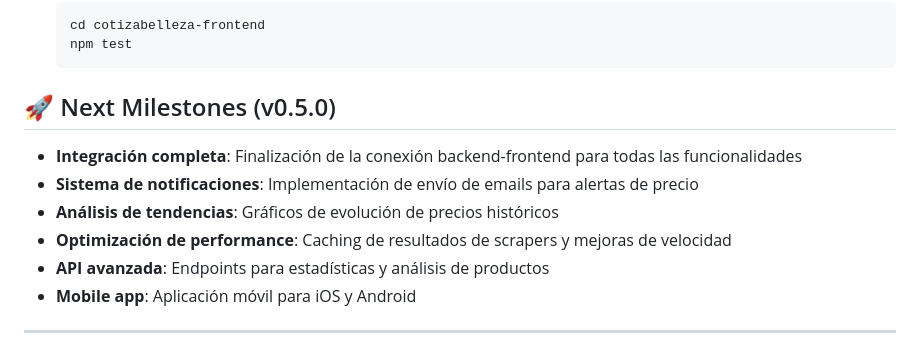
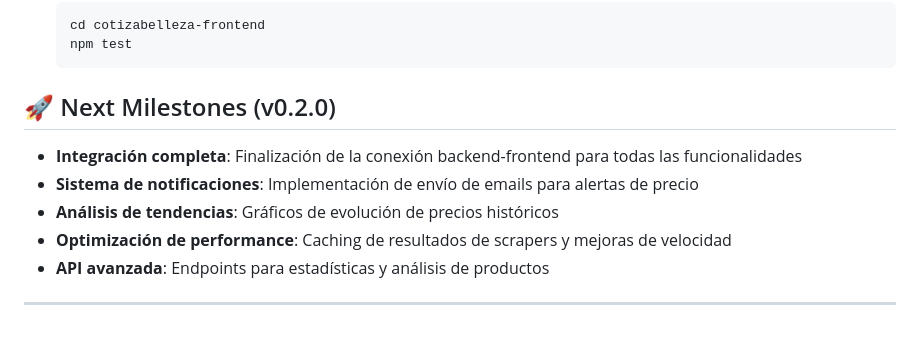
Before and after one commit to Frannyontech/CotizaBelleza, a Markdown page: RELEASE_NOTES_v0.1.0.md, the part around the change printed below. Rendered like a GitHub page.

Commit message:
changelog and release notes

````diff
--- a/RELEASE_NOTES_v0.4.0.md
+++ b/RELEASE_NOTES_v0.1.0.md
@@ -87,14 +87,13 @@ Ningún breaking change en esta versión. La API mantiene compatibilidad hacia a
    npm test
    ```
 
-## 🚀 Next Milestones (v0.5.0)
+## 🚀 Next Milestones (v0.2.0)
 
 - **Integración completa**: Finalización de la conexión backend-frontend para todas las funcionalidades
 - **Sistema de notificaciones**: Implementación de envío de emails para alertas de precio
 - **Análisis de tendencias**: Gráficos de evolución de precios históricos
 - **Optimización de performance**: Caching de resultados de scrapers y mejoras de velocidad
 - **API avanzada**: Endpoints para estadísticas y análisis de productos
-- **Mobile app**: Aplicación móvil para iOS y Android
 
 ---
 
````
Also changed, not shown: other parts of RELEASE_NOTES_v0.1.0.md (+4 -4 lines).
